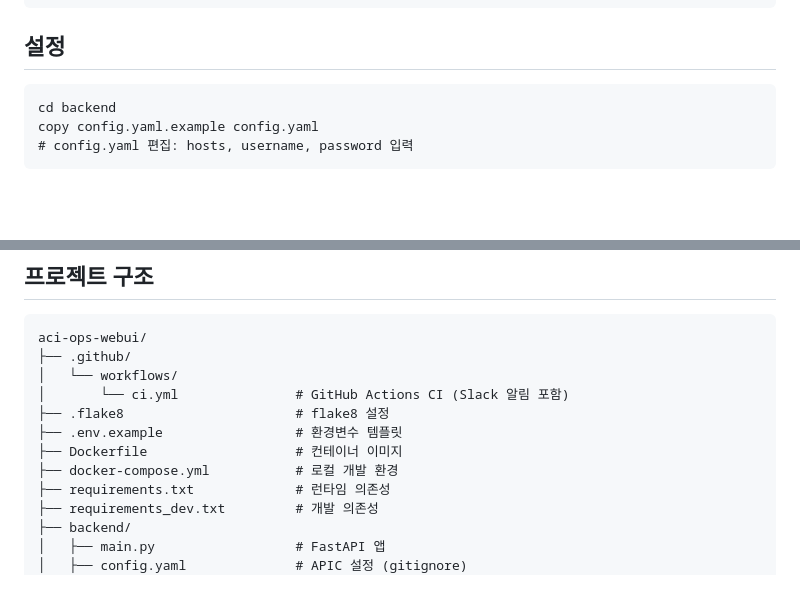
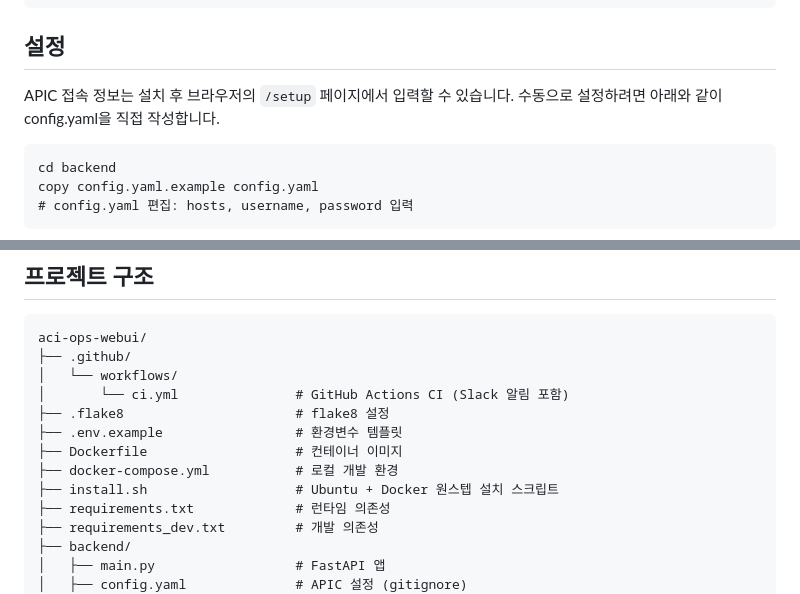
Before and after one commit to MinYongUm/aci-ops-webui, a Markdown page: README.md, 2 parts joined by grey strips. GitHub-like rendering; blank space fills up the shorter version.

````diff
--- a/README.md
+++ b/README.md
@@ -40,6 +51,9 @@ pip3 install -r requirements_dev.txt --break-system-packages \
 ```
 
 ## 설정
+
+APIC 접속 정보는 설치 후 브라우저의 `/setup` 페이지에서 입력할 수 있습니다.
+수동으로 설정하려면 아래와 같이 config.yaml을 직접 작성합니다.
 
 ```
 cd backend
@@ -144,6 +158,7 @@ aci-ops-webui/
 ├── .env.example                 # 환경변수 템플릿
 ├── Dockerfile                   # 컨테이너 이미지
 ├── docker-compose.yml           # 로컬 개발 환경
+├── install.sh                   # Ubuntu + Docker 원스텝 설치 스크립트
 ├── requirements.txt             # 런타임 의존성
 ├── requirements_dev.txt         # 개발 의존성
 ├── backend/
````
Also changed, not shown: other parts of README.md (+21 -8 lines), CHANGELOG.md (+17 -0 lines).
